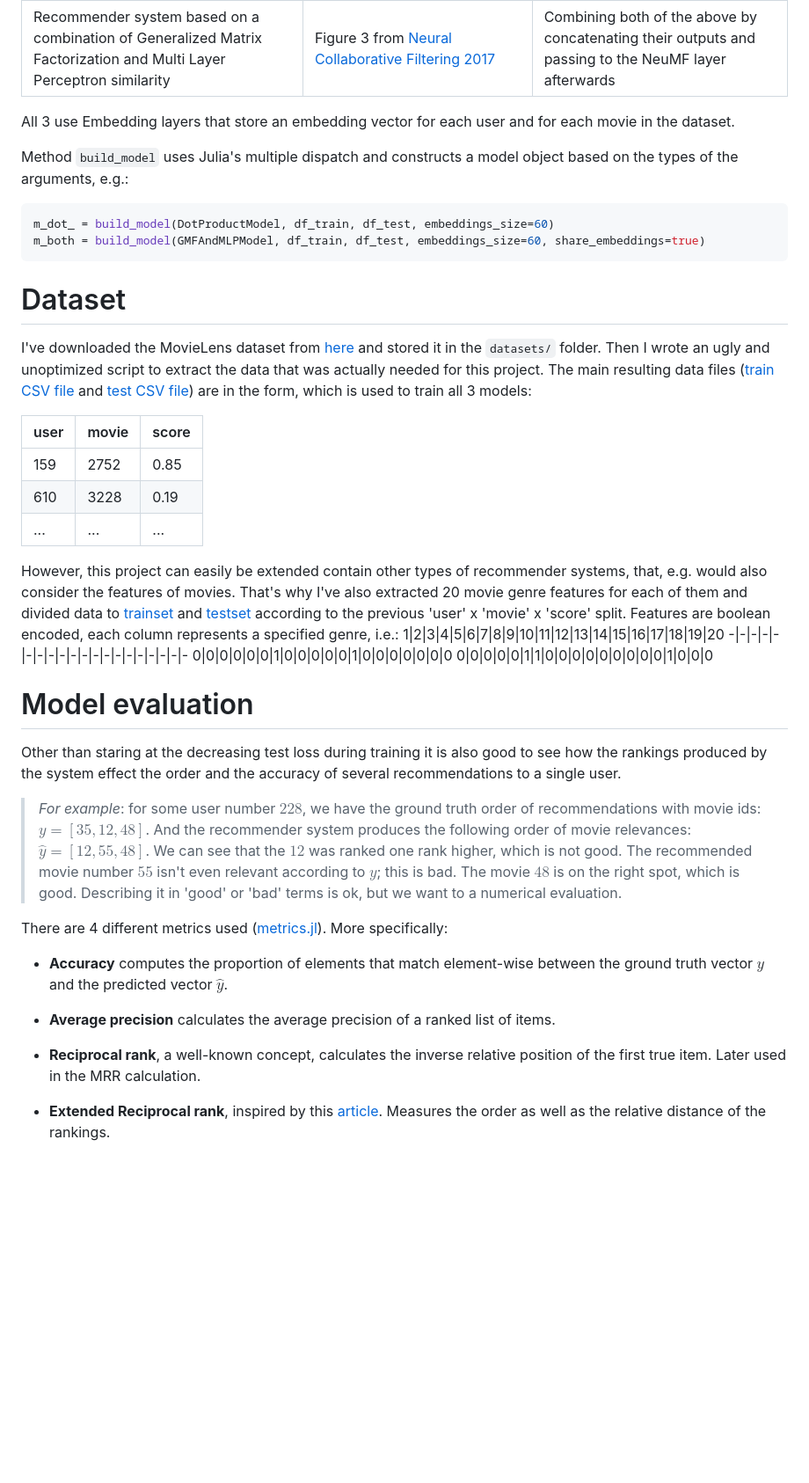
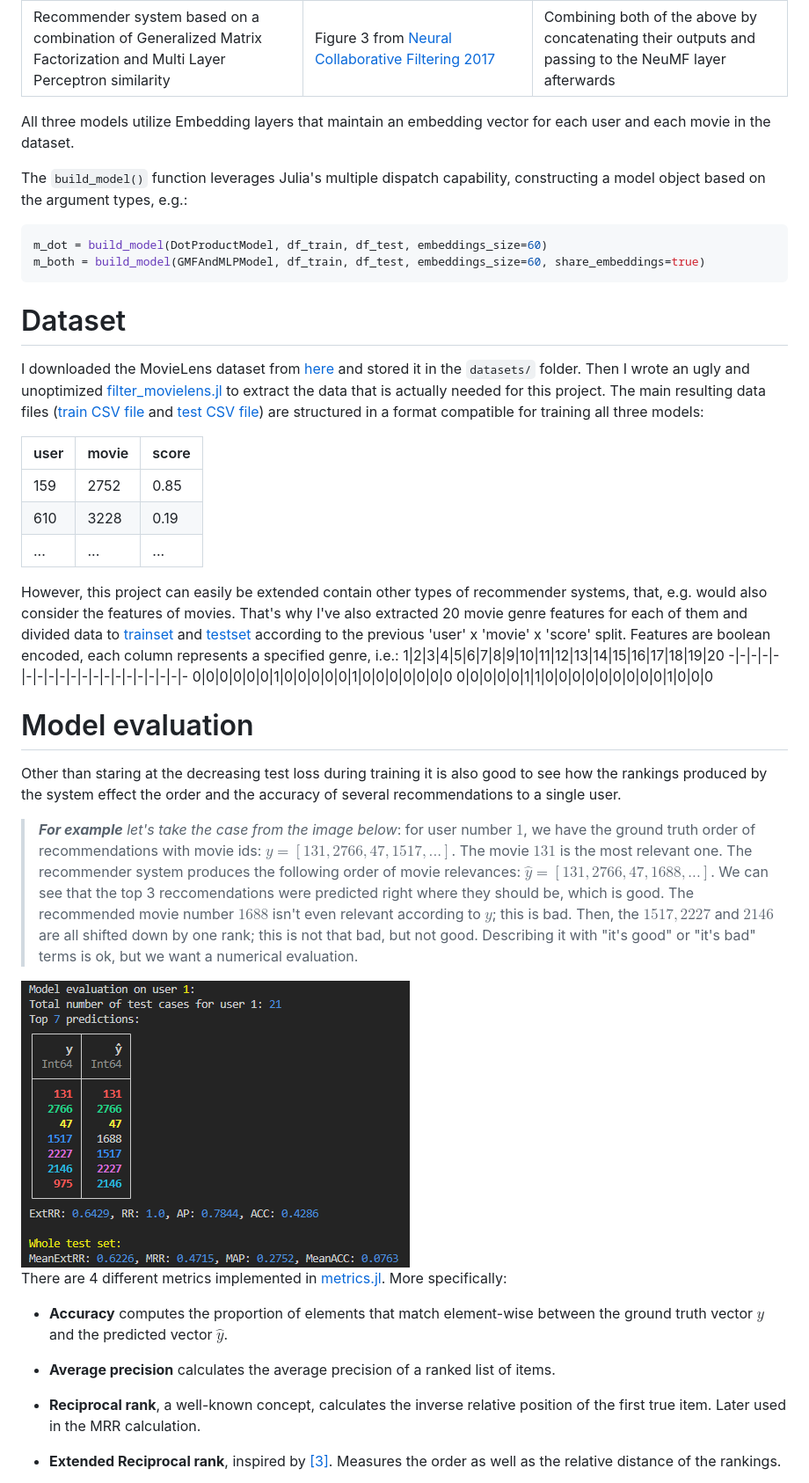
Before and after one commit to poludmik/NeuralCollaborativeFiltering.jl, a Markdown page: README.md, the part around the change printed below. Shown: that part at 88% size. Drawn GitHub-style; pictures changed too: README/eval.png (added); blank space fills up the shorter version.

Commit message:
README complete

````diff
--- a/README.md
+++ b/README.md
@@ -15,16 +16,17 @@ So far, 3 models are present in this package:
 | Recommender system based on Multi Layer Perceptron | Figure 1 (right) from [Neural Collaborative Filtering vs. Matrix Factorization Revisited (2020)](https://arxiv.org/pdf/2005.09683.pdf) | Concatenate 2 Embedding layers and pass the result to the MLP |
 | Recommender system based on a combination of Generalized Matrix Factorization and Multi Layer Perceptron similarity | Figure 3 from [Neural Collaborative Filtering 2017](https://arxiv.org/pdf/1708.05031.pdf) | Combining both of the above by concatenating their outputs and passing to the NeuMF layer afterwards |
 
-All 3 use Embedding layers that store an embedding vector for each user and for each movie in the dataset.
+All three models utilize Embedding layers that maintain an embedding vector for each user and each movie in the dataset.
 
-Method `build_model` uses Julia's multiple dispatch and constructs a model object based on the types of the arguments, e.g.:
+The `build_model()` function leverages Julia's multiple dispatch capability, constructing a model object based on the argument types, e.g.:
 ```julia
-m_dot_ = build_model(DotProductModel, df_train, df_test, embeddings_size=60)
+m_dot = build_model(DotProductModel, df_train, df_test, embeddings_size=60)
 m_both = build_model(GMFAndMLPModel, df_train, df_test, embeddings_size=60, share_embeddings=true)
 ```
 
+
 # Dataset
-I've downloaded the MovieLens dataset from [here](https://grouplens.org/datasets/movielens/#:~:text=recommended%20for%20education%20and%20development) and stored it in the `datasets/` folder. Then I wrote an ugly and unoptimized script to extract the data that was actually needed for this project. The main resulting data files ([train CSV file](https://github.com/poludmik/NeuralCollaborativeFiltering.jl/blob/master/datasets/ml-latest-small/user_movie_pairs_for_coll_filtr_train.csv) and [test CSV file](https://github.com/poludmik/NeuralCollaborativeFiltering.jl/blob/master/datasets/ml-latest-small/user_movie_pairs_for_coll_filtr_test.csv)) are in the form, which is used to train all 3 models:
+I downloaded the MovieLens dataset from [here](https://grouplens.org/datasets/movielens/#:~:text=recommended%20for%20education%20and%20development) and stored it in the `datasets/` folder. Then I wrote an ugly and unoptimized [filter_movielens.jl](https://github.com/poludmik/NeuralCollaborativeFiltering.jl/blob/master/scripts/filter_movielens.jl) to extract the data that is actually needed for this project. The main resulting data files ([train CSV file](https://github.com/poludmik/NeuralCollaborativeFiltering.jl/blob/master/datasets/ml-latest-small/user_movie_pairs_for_coll_filtr_train.csv) and [test CSV file](https://github.com/poludmik/NeuralCollaborativeFiltering.jl/blob/master/datasets/ml-latest-small/user_movie_pairs_for_coll_filtr_test.csv)) are structured in a format compatible for training all three models:
 
 | user | movie | score |
 |------|-------|-------|
@@ -39,12 +41,16 @@ That's why I've also extracted 20 movie genre features for each of them and divi
 0|0|0|0|0|0|1|0|0|0|0|0|1|0|0|0|0|0|0|0
 0|0|0|0|0|1|1|0|0|0|0|0|0|0|0|0|1|0|0|0
 
+
 # Model evaluation
 Other than staring at the decreasing test loss during training it is also good to see how the rankings produced by the system effect the order and the accuracy of several recommendations to a single user.
 
-> *For example*: for some user number $228$, we have the ground truth order of recommendations with movie ids: $y = [35, 12, 48]$. And the recommender system produces the following order of movie relevances: $\hat y = [12, 55, 48]$. We can see that the $12$ was ranked one rank higher, which is not good. The recommended movie number $55$ isn't even relevant according to $y$; this is bad. The movie $48$ is on the right spot, which is good. Describing it in 'good' or 'bad' terms is ok, but we want to a numerical evaluation.
+> ***For example** let's take the case from the image below*: for user number $1$, we have the ground truth order of recommendations with movie ids: $y = [131, 2766, 47, 1517, ...]$. The movie $131$ is the most relevant one.
+The recommender system produces the following order of movie relevances: $\hat y = [131, 2766, 47, 1688, ...]$. We can see that the top 3 reccomendations were predicted right where they should be, which is good. The recommended movie number $1688$ isn't even relevant according to $y$; this is bad. Then, the $1517, 2227$ and $2146$ are all shifted down by one rank; this is not that bad, but not good. Describing it with "it's good" or "it's bad" terms is ok, but we want a numerical evaluation.
 
-There are 4 different metrics used ([metrics.jl](https://github.com/poludmik/NeuralCollaborativeFiltering.jl/blob/master/src/evaluation/metrics.jl)). More specifically:
+<img src="README/eval.png">
+
+There are 4 different metrics implemented in [metrics.jl](https://github.com/poludmik/NeuralCollaborativeFiltering.jl/blob/master/src/evaluation/metrics.jl). More specifically:
 
 * **Accuracy** computes the proportion of elements that match element-wise between the ground truth vector $y$ and the predicted vector $\hat y$.
 
@@ -52,5 +58,5 @@ There are 4 different metrics used ([metrics.jl](https://github.com/poludmik/Neu
 
 * **Reciprocal rank**, a well-known concept, calculates the inverse relative position of the first true item. Later used in the MRR calculation.
 
-* **Extended Reciprocal rank**, inspired by this [article](https://towardsdatascience.com/extended-reciprocal-rank-ranking-evaluation-metric-5929573c778a). Measures the order as well as the relative distance of the rankings.
+* **Extended Reciprocal rank**, inspired by [[3]](#3). Measures the order as well as the relative distance of the rankings.
 
````
Also changed, not shown: other parts of README.md (+22 -5 lines), 2 other files.
